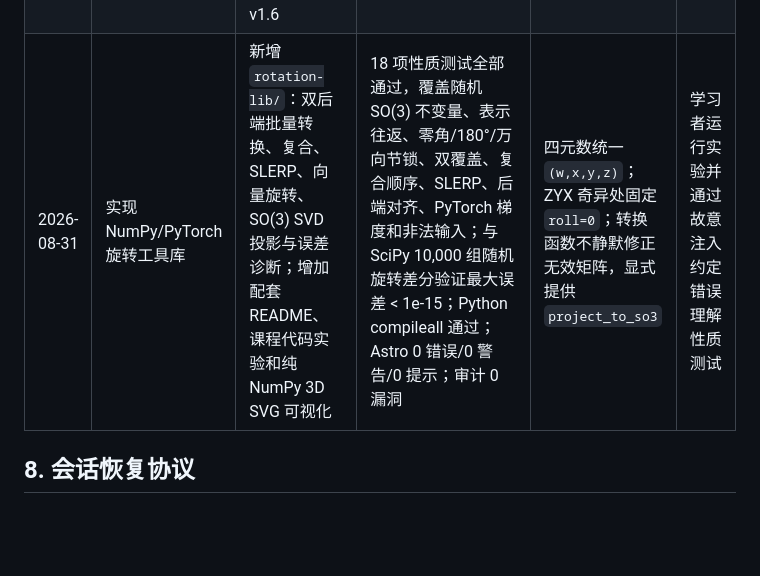
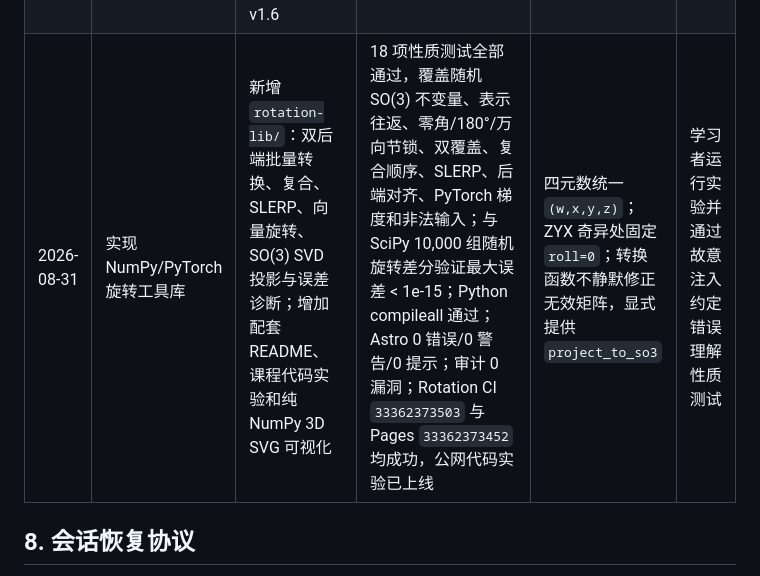
Before and after one commit to zianzhao68/embodied-learning-lab, a Markdown page: README.md, the part around the change. Drawn GitHub-style; blank space fills up the shorter version.

Commit message:
docs: record rotation library validation

```diff
--- a/README.md
+++ b/README.md
@@ -125,7 +125,7 @@ npm run dev
 | 2026-08-31 | 澄清 Rodrigues 中分解与辅助方向 | 以绕铁签画圆解释目的：平行分量定位圆心、垂直分量给出半径；明确切向量不是第三个分量，而是圆平面的辅助坐标方向；加入点 $(2,0,3)$ 绕 z 轴的 90°/30°完整计算，更新图注与测试；课程标准升级 v1.4 | `astro check` 0 错误/0 警告/0 提示；审计 0 漏洞；390px 无页面溢出、图片正常；测试自动验收 13/13；Actions `33354127666` 成功，公网正文包含新版解释和 13 道题 | 上一版图注容易让人误以为 p 被拆成三个分量，没有先说明找圆心、半径和第二平面方向的目的 | 使用动画进一步解释动态过程 |
 | 2026-08-31 | 制作 Rodrigues Manim 动画详解 | 完成核心视觉论点、6 场分镜、可复用 Manim 源码、53.1 秒 1080p/30fps H.264 主片和海报；嵌入第二课原生视频控件；课程标准升级 v1.5 | 低清 smoke test 后完成高质量渲染；MP4 1920×1080、`yuv420p`、3.0 MB；390px 页面无溢出；视频元数据、海报、暂停默认、`playsinline` 与实际播放通过；Astro 0 错误/0 警告/0 提示；审计 0 漏洞；Actions `33357278726` 成功，公网视频/海报 HTTP 200，Range 请求 HTTP 206 | 使用无配音的画面内中文详解，避免引入额外音频制作；渲染缓存不入 Git | 按反馈升级视觉系统并覆盖其他动态知识点 |
 | 2026-08-31 | 全面升级第二课动画视觉与覆盖 | 建立共享深色视觉系统、微软雅黑 UI 字体层级、细坐标轴/箭头、网格布局与统一信息卡；重制 Rodrigues；新增旋转表示与 SO(3)、欧拉角与万向节锁、四元数与 SLERP 三个动画；新增可复用视频组件和 4 张海报；课程标准升级 v1.6 | 四个动画均完成 480p smoke test、关键帧审查和 1080p/30fps H.264 正式渲染；时长约 25.4/31.4/39.8/32.6 秒，总计约 129 秒、8.1 MB；4 个视频元数据与实际播放通过；390px 页面无溢出；Astro 检查 0 错误/0 警告/0 提示；审计 0 漏洞；Actions `33360867193` 成功，公网 4 个视频 Range 请求均 HTTP 206、4 张海报均 HTTP 200 | 拆成 4 个短动画而非一个长片，减少单次认知负担；继续采用无配音画面内讲解 | 学习者复查样式、节奏和解释效果 |
-| 2026-08-31 | 实现 NumPy/PyTorch 旋转工具库 | 新增 `rotation-lib/`：双后端批量转换、复合、SLERP、向量旋转、SO(3) SVD 投影与误差诊断；增加配套 README、课程代码实验和纯 NumPy 3D SVG 可视化 | 18 项性质测试全部通过，覆盖随机 SO(3) 不变量、表示往返、零角/180°/万向节锁、双覆盖、复合顺序、SLERP、后端对齐、PyTorch 梯度和非法输入；与 SciPy 10,000 组随机旋转差分验证最大误差 < 1e-15；Python compileall 通过；Astro 0 错误/0 警告/0 提示；审计 0 漏洞 | 四元数统一 `(w,x,y,z)`；ZYX 奇异处固定 `roll=0`；转换函数不静默修正无效矩阵，显式提供 `project_to_so3` | 学习者运行实验并通过故意注入约定错误理解性质测试 |
+| 2026-08-31 | 实现 NumPy/PyTorch 旋转工具库 | 新增 `rotation-lib/`：双后端批量转换、复合、SLERP、向量旋转、SO(3) SVD 投影与误差诊断；增加配套 README、课程代码实验和纯 NumPy 3D SVG 可视化 | 18 项性质测试全部通过，覆盖随机 SO(3) 不变量、表示往返、零角/180°/万向节锁、双覆盖、复合顺序、SLERP、后端对齐、PyTorch 梯度和非法输入；与 SciPy 10,000 组随机旋转差分验证最大误差 < 1e-15；Python compileall 通过；Astro 0 错误/0 警告/0 提示；审计 0 漏洞；Rotation CI `33362373503` 与 Pages `33362373452` 均成功，公网代码实验已上线 | 四元数统一 `(w,x,y,z)`；ZYX 奇异处固定 `roll=0`；转换函数不静默修正无效矩阵，显式提供 `project_to_so3` | 学习者运行实验并通过故意注入约定错误理解性质测试 |
 
 ## 8. 会话恢复协议
 
```
